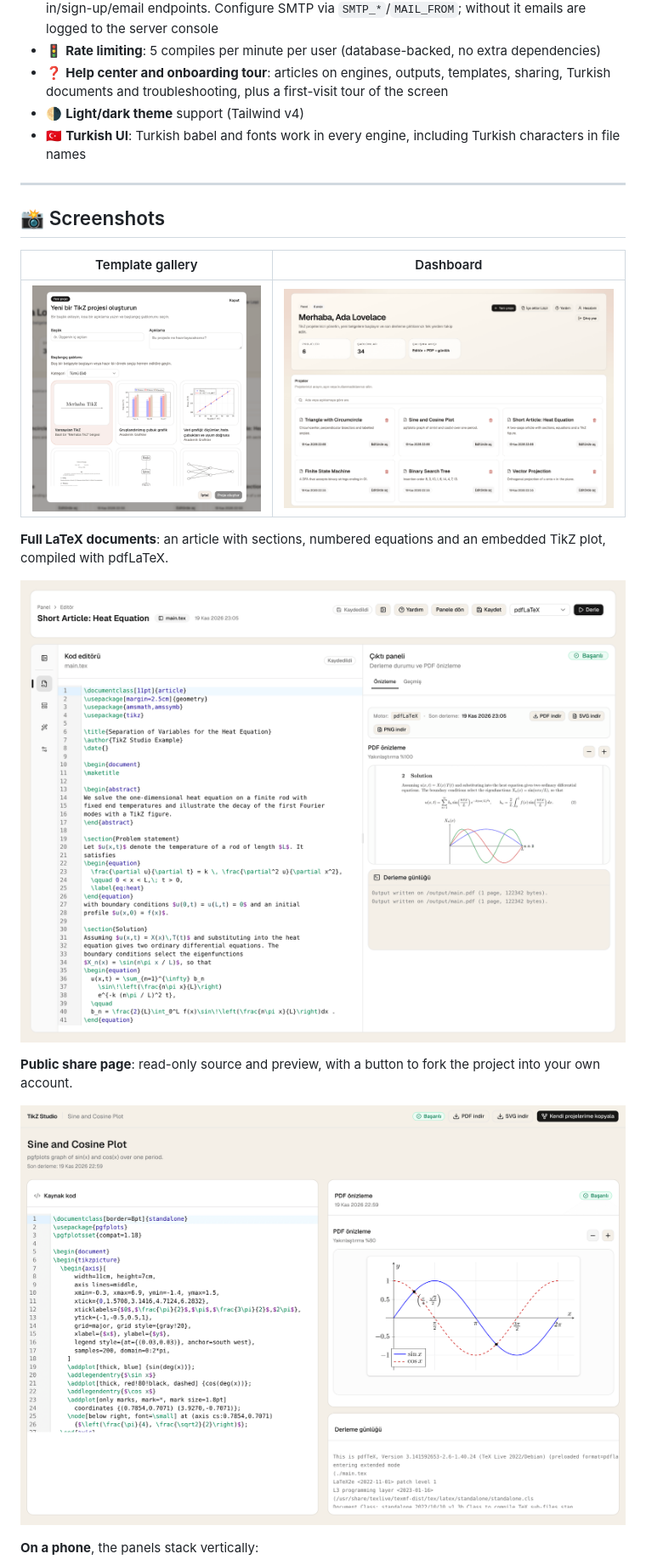
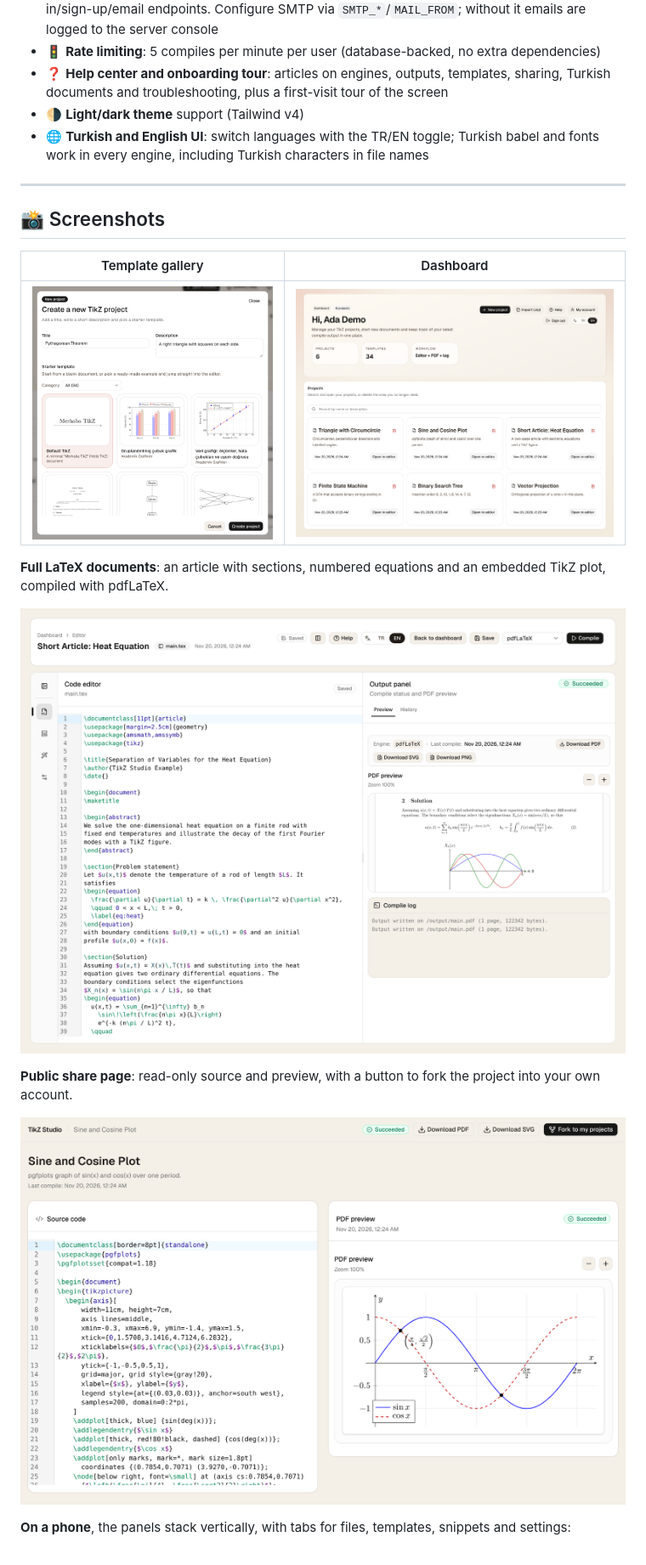
Before and after one commit to yucel-yilmaz/tikzstudio, a Markdown page: README.md, the part around one of its changes. Shown at 85% size. Rendered like a GitHub page; pictures changed too: site/screenshots/article-editor.png, site/screenshots/dashboard.png, site/screenshots/public-share.png.

```diff
--- a/README.md
+++ b/README.md
@@ -47,7 +47,7 @@ TikZ Studio pairs a CodeMirror editor with a live PDF preview and a hardened Doc
 - 🚦 **Rate limiting**: 5 compiles per minute per user (database-backed, no extra dependencies)
 - ❓ **Help center and onboarding tour**: articles on engines, outputs, templates, sharing, Turkish documents and troubleshooting, plus a first-visit tour of the screen
 - 🌗 **Light/dark theme** support (Tailwind v4)
-- 🇹🇷 **Turkish UI**: Turkish babel and fonts work in every engine, including Turkish characters in file names
+- 🌐 **Turkish and English UI**: switch languages with the TR/EN toggle; Turkish babel and fonts work in every engine, including Turkish characters in file names
 
 ---
 
@@ -65,5 +65,5 @@ TikZ Studio pairs a CodeMirror editor with a live PDF preview and a hardened Doc
 
 ![Public share page for a pgfplots sine and cosine plot](site/screenshots/public-share.png)
 
-**On a phone**, the panels stack vertically:
+**On a phone**, the panels stack vertically, with tabs for files, templates, snippets and settings:
 
```
Also changed, not shown: other parts of README.md (+5 -4 lines), README.tr.md (+2 -2 lines), site/screenshots/editor-preview.png, site/screenshots/mobile-editor.png, 1 other file.
